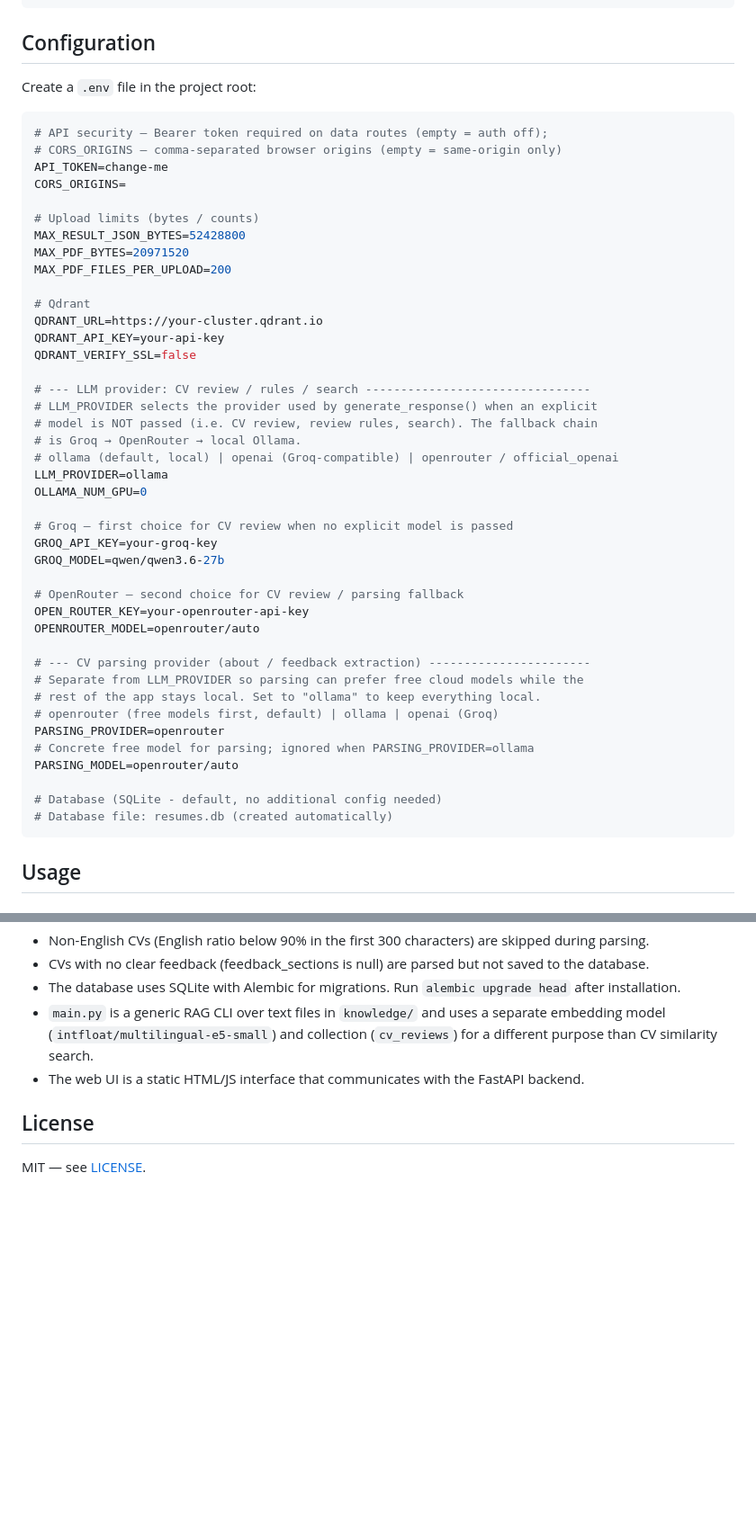
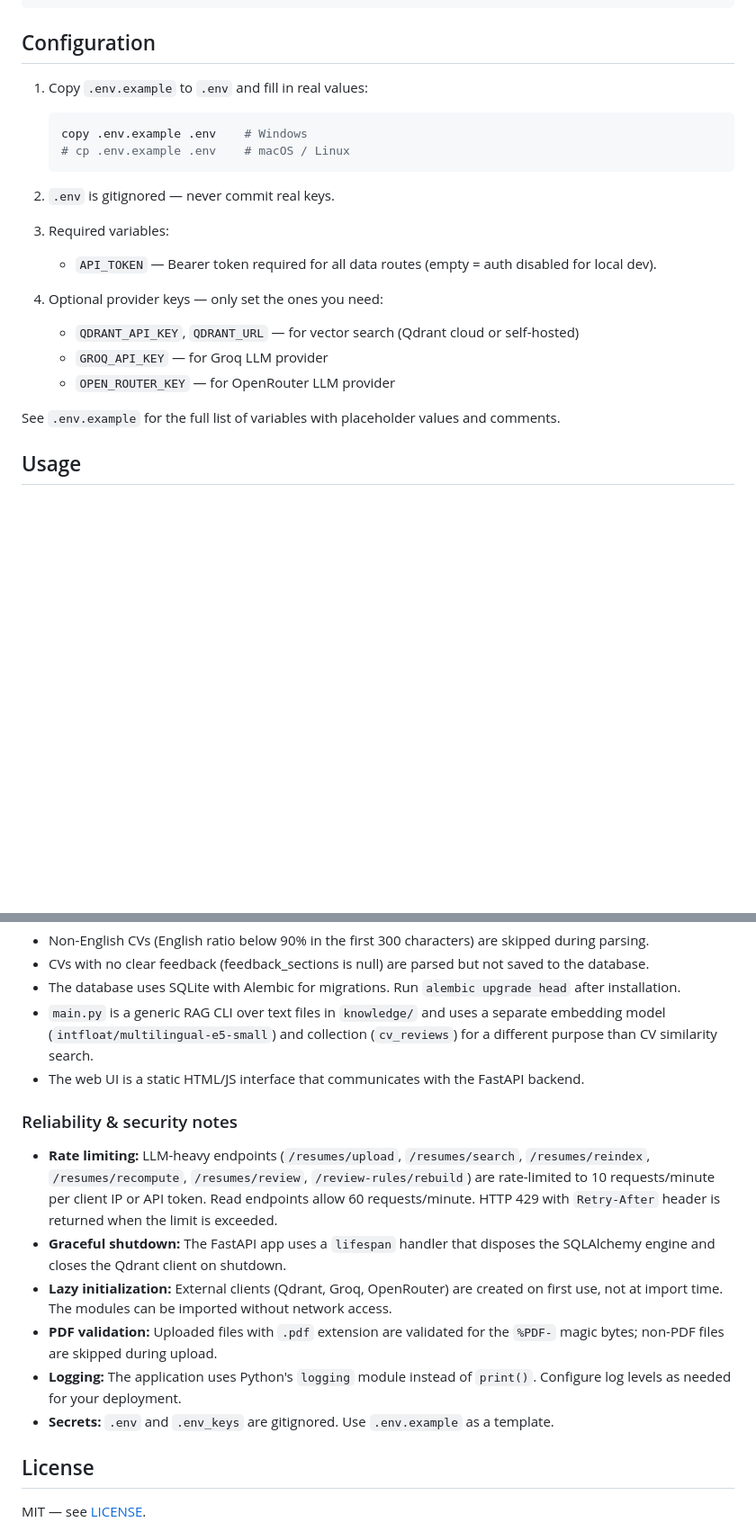
Before and after one commit to vvlxvt/CVLens, a Markdown page: README.md, 2 parts joined by grey strips. Shown at 90% size. Rendered like a GitHub page; blank space fills up the shorter version.

````diff
--- a/README.md
+++ b/README.md
@@ -76,51 +76,24 @@ pip install -r requirements.txt
 
 ## Configuration
 
-Create a `.env` file in the project root:
+1. Copy `.env.example` to `.env` and fill in real values:
 
-```env
-# API security — Bearer token required on data routes (empty = auth off);
-# CORS_ORIGINS — comma-separated browser origins (empty = same-origin only)
-API_TOKEN=change-me
-CORS_ORIGINS=
+   ```bash
+   copy .env.example .env    # Windows
+   # cp .env.example .env    # macOS / Linux
+   ```
 
-# Upload limits (bytes / counts)
-MAX_RESULT_JSON_BYTES=52428800
-MAX_PDF_BYTES=20971520
-MAX_PDF_FILES_PER_UPLOAD=200
+2. `.env` is gitignored — never commit real keys.
 
-# Qdrant
-QDRANT_URL=https://your-cluster.qdrant.io
-QDRANT_API_KEY=your-api-key
-QDRANT_VERIFY_SSL=false
+3. Required variables:
+   - `API_TOKEN` — Bearer token required for all data routes (empty = auth disabled for local dev).
 
-# --- LLM provider: CV review / rules / search --------------------------------
-# LLM_PROVIDER selects the provider used by generate_response() when an explicit
-# model is NOT passed (i.e. CV review, review rules, search). The fallback chain
-# is Groq → OpenRouter → local Ollama.
-# ollama (default, local) | openai (Groq-compatible) | openrouter / official_openai
-LLM_PROVIDER=ollama
-OLLAMA_NUM_GPU=0
+4. Optional provider keys — only set the ones you need:
+   - `QDRANT_API_KEY`, `QDRANT_URL` — for vector search (Qdrant cloud or self-hosted)
+   - `GROQ_API_KEY` — for Groq LLM provider
+   - `OPEN_ROUTER_KEY` — for OpenRouter LLM provider
 
-# Groq — first choice for CV review when no explicit model is passed
-GROQ_API_KEY=your-groq-key
-GROQ_MODEL=qwen/qwen3.6-27b
-
-# OpenRouter — second choice for CV review / parsing fallback
-OPEN_ROUTER_KEY=your-openrouter-api-key
-OPENROUTER_MODEL=openrouter/auto
-
-# --- CV parsing provider (about / feedback extraction) -----------------------
-# Separate from LLM_PROVIDER so parsing can prefer free cloud models while the
-# rest of the app stays local. Set to "ollama" to keep everything local.
-# openrouter (free models first, default) | ollama | openai (Groq)
-PARSING_PROVIDER=openrouter
-# Concrete free model for parsing; ignored when PARSING_PROVIDER=ollama
-PARSING_MODEL=openrouter/auto
-
-# Database (SQLite - default, no additional config needed)
-# Database file: resumes.db (created automatically)
-```
+See `.env.example` for the full list of variables with placeholder values and comments.
 
 ## Usage
 
@@ -281,6 +296,22 @@ Prompt names: `intro_extraction`, `feedback_extraction`
 - `main.py` is a generic RAG CLI over text files in `knowledge/` and uses a separate embedding model (`intfloat/multilingual-e5-small`) and collection (`cv_reviews`) for a different purpose than CV similarity search.
 - The web UI is a static HTML/JS interface that communicates with the FastAPI backend.
 
+### Reliability & security notes
+
+- **Rate limiting:** LLM-heavy endpoints (`/resumes/upload`, `/resumes/search`, `/resumes/reindex`,
+  `/resumes/recompute`, `/resumes/review`, `/review-rules/rebuild`) are rate-limited to
+  10 requests/minute per client IP or API token. Read endpoints allow 60 requests/minute.
+  HTTP 429 with `Retry-After` header is returned when the limit is exceeded.
+- **Graceful shutdown:** The FastAPI app uses a `lifespan` handler that disposes the
+  SQLAlchemy engine and closes the Qdrant client on shutdown.
+- **Lazy initialization:** External clients (Qdrant, Groq, OpenRouter) are created on
+  first use, not at import time. The modules can be imported without network access.
+- **PDF validation:** Uploaded files with `.pdf` extension are validated for the `%PDF-`
+  magic bytes; non-PDF files are skipped during upload.
+- **Logging:** The application uses Python's `logging` module instead of `print()`.
+  Configure log levels as needed for your deployment.
+- **Secrets:** `.env` and `.env_keys` are gitignored. Use `.env.example` as a template.
+
 ## License
 
 MIT — see [LICENSE](LICENSE).
````
Also changed, not shown: other parts of README.md (+69 -27 lines), agents.md (added, +127 -0 lines).
